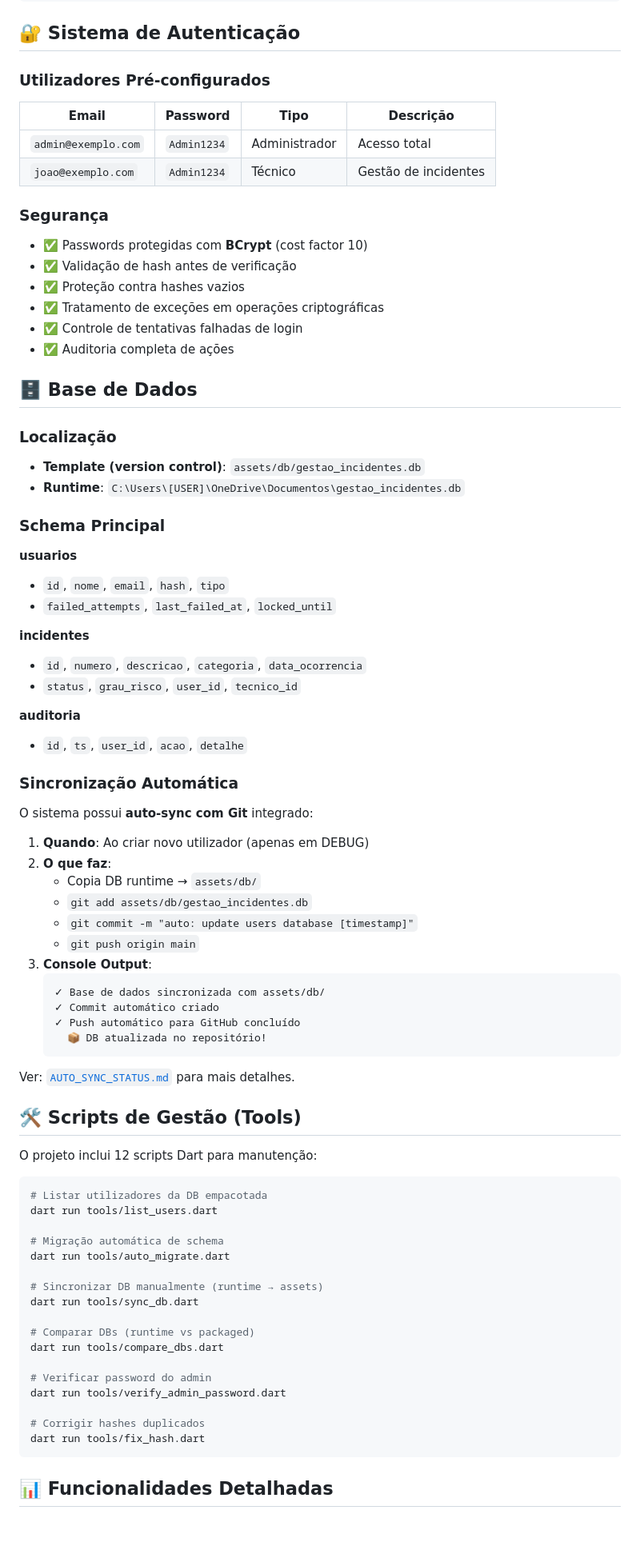
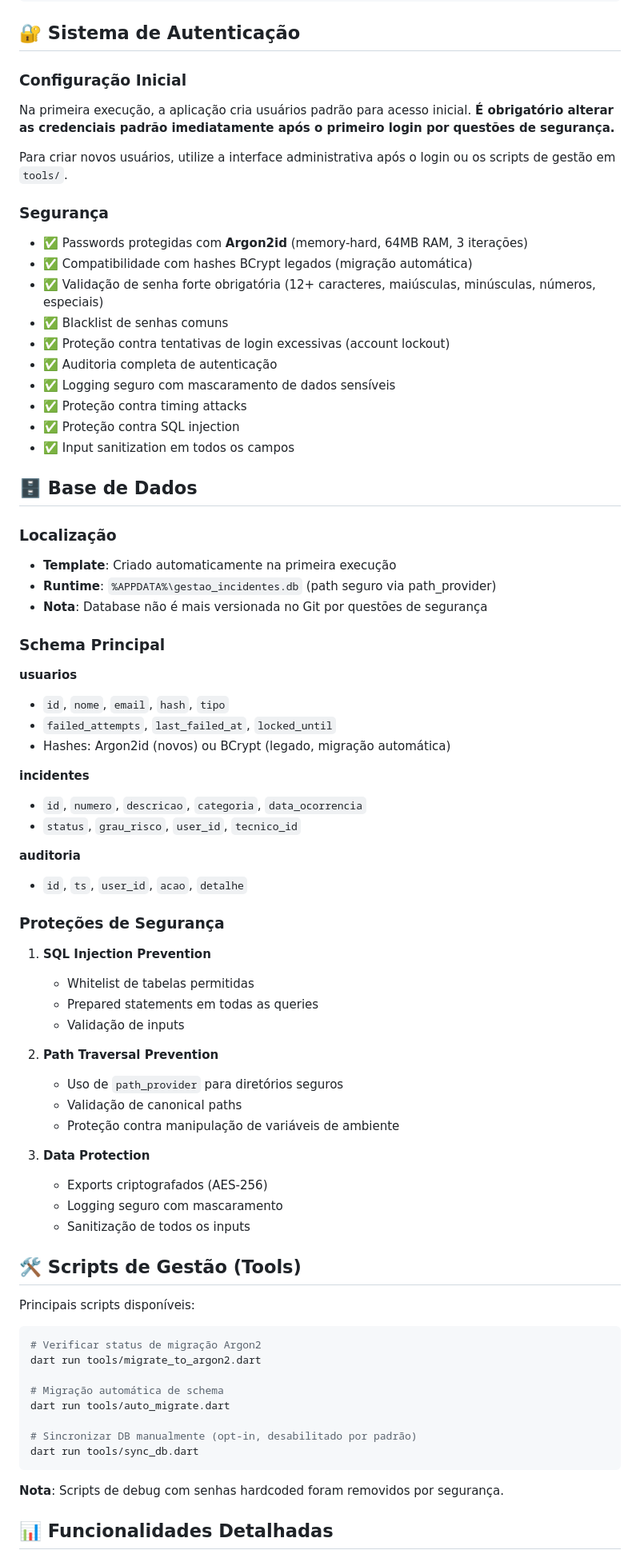
Before and after one commit to Ferro005/Security-Report-Application, a Markdown page: README.md, the part around the change printed below. Shown: that part at 80% size. GitHub-like rendering; blank space fills up the shorter version.

````diff
--- a/README.md
+++ b/README.md
@@ -127,32 +128,37 @@ flutter build windows --release
 
 ## 🔐 Sistema de Autenticação
 
-### Utilizadores Pré-configurados
+### Configuração Inicial
 
-| Email | Password | Tipo | Descrição |
-|-------|----------|------|-----------|
-| `admin@exemplo.com` | `Admin1234` | Administrador | Acesso total |
-| `joao@exemplo.com` | `Admin1234` | Técnico | Gestão de incidentes |
+Na primeira execução, a aplicação cria usuários padrão para acesso inicial. **É obrigatório alterar as credenciais padrão imediatamente após o primeiro login por questões de segurança.**
+
+Para criar novos usuários, utilize a interface administrativa após o login ou os scripts de gestão em `tools/`.
 
 ### Segurança
-- ✅ Passwords protegidas com **BCrypt** (cost factor 10)
-- ✅ Validação de hash antes de verificação
-- ✅ Proteção contra hashes vazios
-- ✅ Tratamento de exceções em operações criptográficas
-- ✅ Controle de tentativas falhadas de login
-- ✅ Auditoria completa de ações
+- ✅ Passwords protegidas com **Argon2id** (memory-hard, 64MB RAM, 3 iterações)
+- ✅ Compatibilidade com hashes BCrypt legados (migração automática)
+- ✅ Validação de senha forte obrigatória (12+ caracteres, maiúsculas, minúsculas, números, especiais)
+- ✅ Blacklist de senhas comuns
+- ✅ Proteção contra tentativas de login excessivas (account lockout)
+- ✅ Auditoria completa de autenticação
+- ✅ Logging seguro com mascaramento de dados sensíveis
+- ✅ Proteção contra timing attacks
+- ✅ Proteção contra SQL injection
+- ✅ Input sanitization em todos os campos
 
 ## 🗄️ Base de Dados
 
 ### Localização
-- **Template (version control)**: `assets/db/gestao_incidentes.db`
-- **Runtime**: `C:\Users\[USER]\OneDrive\Documentos\gestao_incidentes.db`
+- **Template**: Criado automaticamente na primeira execução
+- **Runtime**: `%APPDATA%\gestao_incidentes.db` (path seguro via path_provider)
+- **Nota**: Database não é mais versionada no Git por questões de segurança
 
 ### Schema Principal
 
 **usuarios**
 - `id`, `nome`, `email`, `hash`, `tipo`
 - `failed_attempts`, `last_failed_at`, `locked_until`
+- Hashes: Argon2id (novos) ou BCrypt (legado, migração automática)
 
 **incidentes**
 - `id`, `numero`, `descricao`, `categoria`, `data_ocorrencia`
@@ -161,49 +167,39 @@ flutter build windows --release
 **auditoria**
 - `id`, `ts`, `user_id`, `acao`, `detalhe`
 
-### Sincronização Automática
+### Proteções de Segurança
 
-O sistema possui **auto-sync com Git** integrado:
+1. **SQL Injection Prevention**
+   - Whitelist de tabelas permitidas
+   - Prepared statements em todas as queries
+   - Validação de inputs
 
-1. **Quando**: Ao criar novo utilizador (apenas em DEBUG)
-2. **O que faz**:
-   - Copia DB runtime → `assets/db/`
-   - `git add assets/db/gestao_incidentes.db`
-   - `git commit -m "auto: update users database [timestamp]"`
-   - `git push origin main`
-3. **Console Output**:
-   ```
-   ✓ Base de dados sincronizada com assets/db/
-   ✓ Commit automático criado
-   ✓ Push automático para GitHub concluído
-     📦 DB atualizada no repositório!
-   ```
+2. **Path Traversal Prevention**
+   - Uso de `path_provider` para diretórios seguros
+   - Validação de canonical paths
+   - Proteção contra manipulação de variáveis de ambiente
 
-Ver: [`AUTO_SYNC_STATUS.md`](AUTO_SYNC_STATUS.md) para mais detalhes.
+3. **Data Protection**
+   - Exports criptografados (AES-256)
+   - Logging seguro com mascaramento
+   - Sanitização de todos os inputs
 
 ## 🛠️ Scripts de Gestão (Tools)
 
-O projeto inclui 12 scripts Dart para manutenção:
+Principais scripts disponíveis:
 
 ```bash
-# Listar utilizadores da DB empacotada
-dart run tools/list_users.dart
+# Verificar status de migração Argon2
+dart run tools/migrate_to_argon2.dart
 
 # Migração automática de schema
 dart run tools/auto_migrate.dart
 
-# Sincronizar DB manualmente (runtime → assets)
+# Sincronizar DB manualmente (opt-in, desabilitado por padrão)
 dart run tools/sync_db.dart
+```
 
-# Comparar DBs (runtime vs packaged)
-dart run tools/compare_dbs.dart
-
-# Verificar password do admin
-dart run tools/verify_admin_password.dart
-
-# Corrigir hashes duplicados
-dart run tools/fix_hash.dart
-```
+**Nota**: Scripts de debug com senhas hardcoded foram removidos por segurança.
 
 ## 📊 Funcionalidades Detalhadas
 
````
Also changed, not shown: other parts of README.md (+58 -35 lines).
